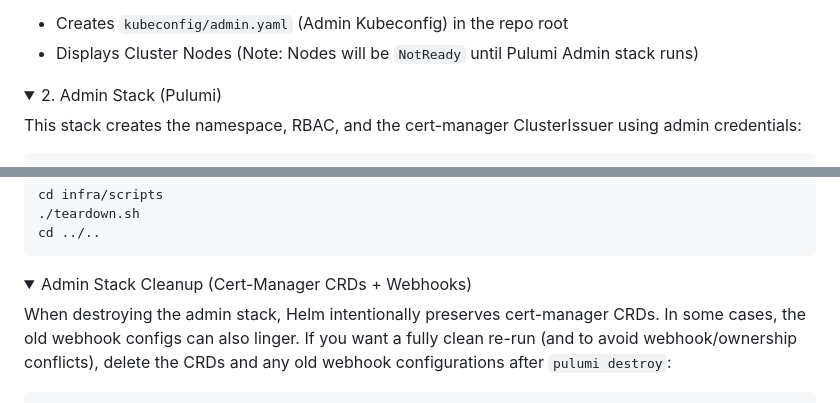
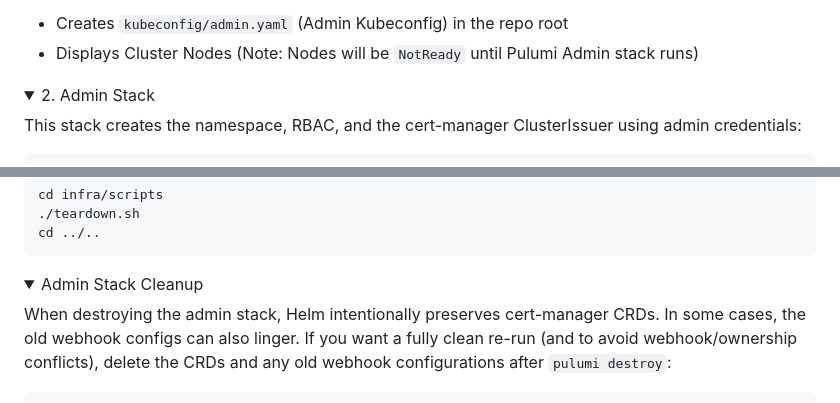
Before and after one commit to tomweston/k8s-access-lab, a Markdown page: README.md, 2 parts joined by grey strips. Drawn GitHub-style; folded sections open.

```diff
--- a/README.md
+++ b/README.md
@@ -42,7 +42,7 @@ cd ../..
 </details>
 
 <details>
-<summary>2. Admin Stack (Pulumi)</summary>
+<summary>2. Admin Stack</summary>
 
 This stack creates the namespace, RBAC, and the cert-manager ClusterIssuer using admin credentials:
 
@@ -180,7 +155,7 @@ cd ../..
 </details>
 
 <details>
-<summary>Admin Stack Cleanup (Cert-Manager CRDs + Webhooks)</summary>
+<summary>Admin Stack Cleanup</summary>
 
 When destroying the admin stack, Helm intentionally preserves cert-manager
 CRDs. In some cases, the old webhook configs can also linger. If you want a
```
Also changed, not shown: other parts of README.md (+4 -29 lines).
